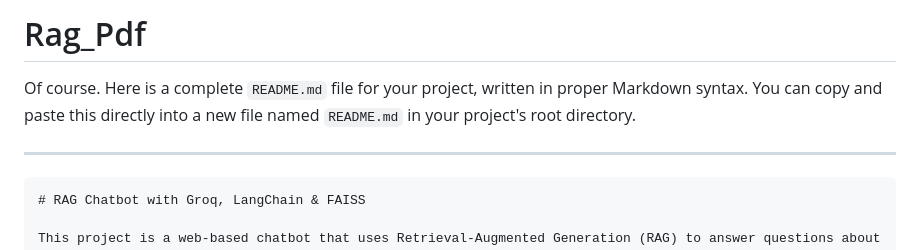
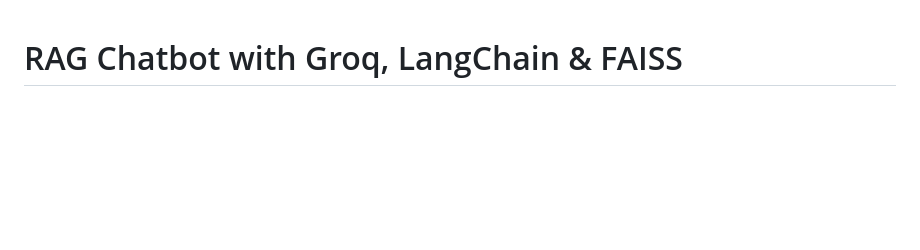
Before and after one commit to EdddTri/Rag_Pdf, a Markdown page: README.md, the part around the change. Drawn GitHub-style; blank space fills up the shorter version.

`````diff
--- a/README.md
+++ b/README.md
@@ -1,10 +1,3 @@
-# Rag_Pdf
-
-Of course. Here is a complete `README.md` file for your project, written in proper Markdown syntax. You can copy and paste this directly into a new file named `README.md` in your project's root directory.
-
------
-
-````markdown
 # RAG Chatbot with Groq, LangChain & FAISS
 
 This project is a web-based chatbot that uses Retrieval-Augmented Generation (RAG) to answer questions about specific PDF documents. It's built with Python, Flask, LangChain, and powered by the lightning-fast Groq LPU™ Inference Engine for real-time responses.
`````
